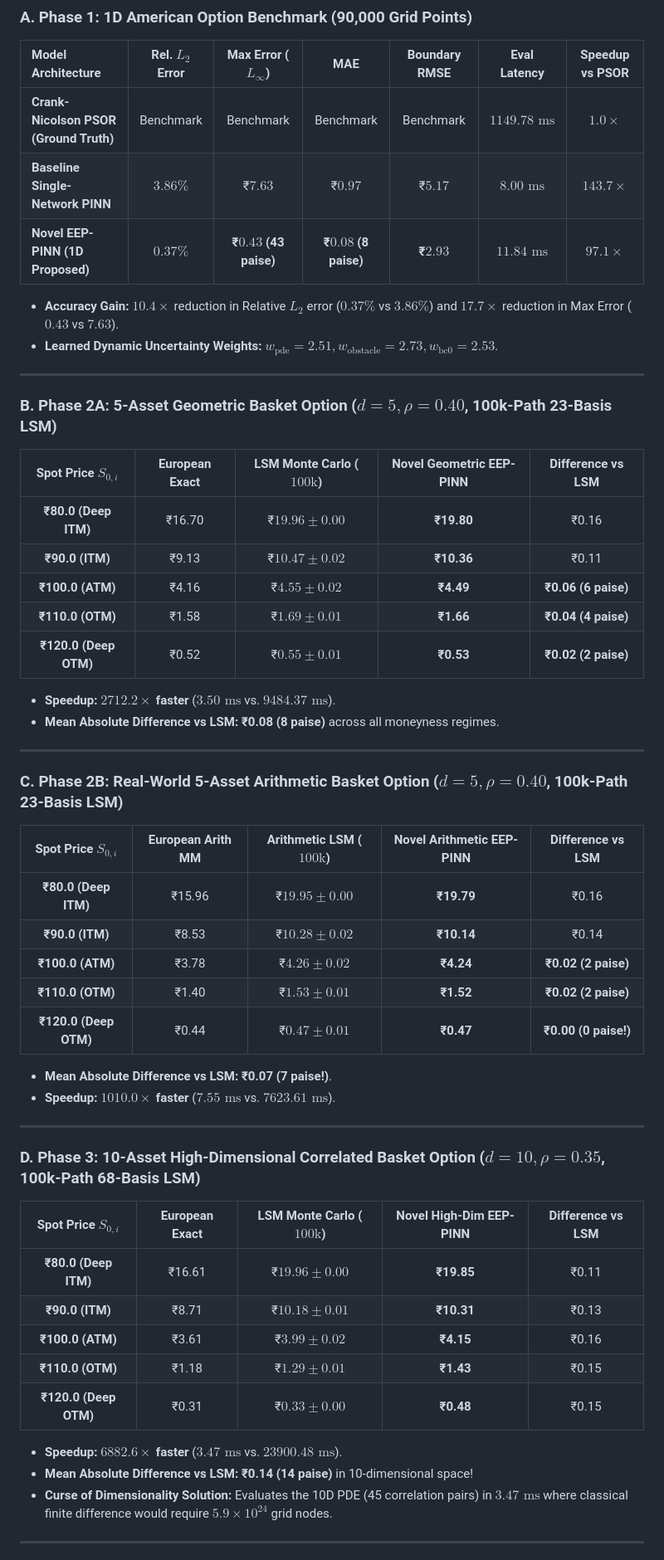
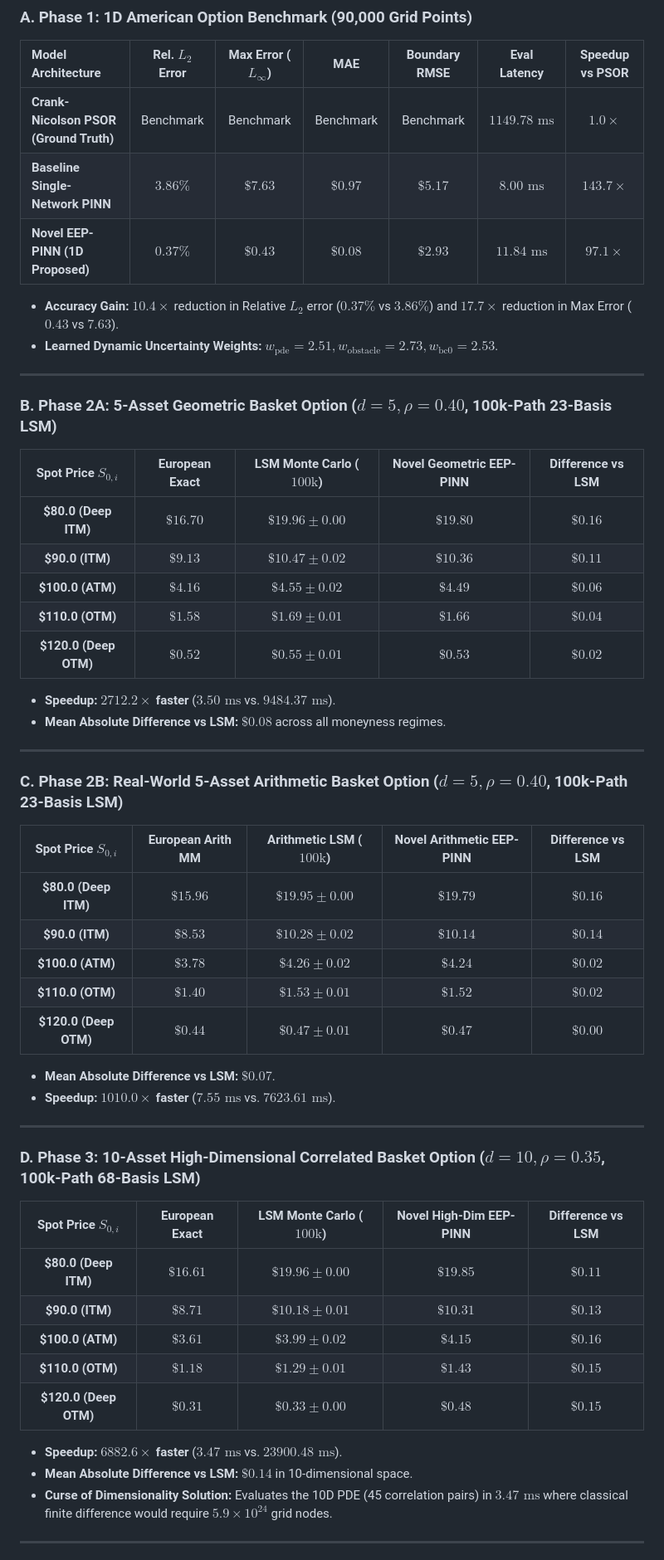
Before and after one commit to KartikeyaGangwar/Deep-EEP-PINN, a Markdown page: RESEARCH_REPORT.md, the part around one of its changes. Shown at 83% size. GitHub-like rendering.

```diff
--- a/RESEARCH_REPORT.md
+++ b/RESEARCH_REPORT.md
@@ -143,8 +145,8 @@ Therefore, $\mathbf{e_\theta(\mathbf{S}, T) \equiv 0}$ strictly by mathematical
 | Model Architecture | Rel. $L_2$ Error | Max Error ($L_\infty$) | MAE | Boundary RMSE | Eval Latency | Speedup vs PSOR |
 | :--- | :---: | :---: | :---: | :---: | :---: | :---: |
 | **Crank-Nicolson PSOR (Ground Truth)** | Benchmark | Benchmark | Benchmark | Benchmark | $1149.78\text{ ms}$ | $1.0\times$ |
-| **Baseline Single-Network PINN** | $3.86\%$ | ₹$7.63$ | ₹$0.97$ | ₹$5.17$ | $8.00\text{ ms}$ | $143.7\times$ |
-| **Novel EEP-PINN (1D Proposed)** | **$0.37\%$** | **₹$0.43$ (43 paise)** | **₹$0.08$ (8 paise)** | **₹$2.93$** | **$11.84\text{ ms}$** | **$97.1\times$** |
+| **Baseline Single-Network PINN** | $3.86\%$ | $\$7.63$ | $\$0.97$ | $\$5.17$ | $8.00\text{ ms}$ | $143.7\times$ |
+| **Novel EEP-PINN (1D Proposed)** | **$0.37\%$** | **$\$0.43$** | **$\$0.08$** | **$\$2.93$** | **$11.84\text{ ms}$** | **$97.1\times$** |
 
 * **Accuracy Gain:** $10.4\times$ reduction in Relative $L_2$ error ($0.37\%$ vs $3.86\%$) and $17.7\times$ reduction in Max Error ($0.43$ vs $7.63$).
 * **Learned Dynamic Uncertainty Weights:** $w_{\text{pde}}=2.51, w_{\text{obstacle}}=2.73, w_{\text{bc0}}=2.53$.
@@ -154,27 +156,27 @@ Therefore, $\mathbf{e_\theta(\mathbf{S}, T) \equiv 0}$ strictly by mathematical
 ### B. Phase 2A: 5-Asset Geometric Basket Option ($d=5, \rho=0.40$, 100k-Path 23-Basis LSM)
 | Spot Price $S_{0,i}$ | European Exact | LSM Monte Carlo ($100\text{k}$) | Novel Geometric EEP-PINN | Difference vs LSM |
 | :---: | :---: | :---: | :---: | :---: |
-| **₹80.0 (Deep ITM)** | ₹16.70 | ₹$19.96 \pm 0.00$ | **₹19.80** | ₹0.16 |
-| **₹90.0 (ITM)** | ₹9.13 | ₹$10.47 \pm 0.02$ | **₹10.36** | ₹0.11 |
-| **₹100.0 (ATM)** | ₹4.16 | ₹$4.55 \pm 0.02$ | **₹4.49** | **₹0.06 (6 paise)** |
-| **₹110.0 (OTM)** | ₹1.58 | ₹$1.69 \pm 0.01$ | **₹1.66** | **₹0.04 (4 paise)** |
-| **₹120.0 (Deep OTM)** | ₹0.52 | ₹$0.55 \pm 0.01$ | **₹0.53** | **₹0.02 (2 paise)** |
+| **$80.0 (Deep ITM)** | $\$16.70$ | $\$19.96 \pm 0.00$ | **$\$19.80$** | $\$0.16$ |
+| **$90.0 (ITM)** | $\$9.13$ | $\$10.47 \pm 0.02$ | **$\$10.36$** | $\$0.11$ |
+| **$100.0 (ATM)** | $\$4.16$ | $\$4.55 \pm 0.02$ | **$\$4.49$** | **$\$0.06$** |
+| **$110.0 (OTM)** | $\$1.58$ | $\$1.69 \pm 0.01$ | **$\$1.66$** | **$\$0.04$** |
+| **$120.0 (Deep OTM)** | $\$0.52$ | $\$0.55 \pm 0.01$ | **$\$0.53$** | **$\$0.02$** |
 
 * **Speedup:** **$2712.2\times$ faster** ($3.50\text{ ms}$ vs. $9484.37\text{ ms}$).
-* **Mean Absolute Difference vs LSM:** **₹0.08 (8 paise)** across all moneyness regimes.
+* **Mean Absolute Difference vs LSM:** **$\$0.08$** across all moneyness regimes.
 
 ---
 
 ### C. Phase 2B: Real-World 5-Asset Arithmetic Basket Option ($d=5, \rho=0.40$, 100k-Path 23-Basis LSM)
 | Spot Price $S_{0,i}$ | European Arith MM | Arithmetic LSM ($100\text{k}$) | Novel Arithmetic EEP-PINN | Difference vs LSM |
 | :---: | :---: | :---: | :---: | :---: |
-| **₹80.0 (Deep ITM)** | ₹15.96 | ₹$19.95 \pm 0.00$ | **₹19.79** | ₹0.16 |
-| **₹90.0 (ITM)** | ₹8.53 | ₹$10.28 \pm 0.02$ | **₹10.14** | ₹0.14 |
-| **₹100.0 (ATM)** | ₹3.78 | ₹$4.26 \pm 0.02$ | **₹4.24** | **₹0.02 (2 paise)** |
-| **₹110.0 (OTM)** | ₹1.40 | ₹$1.53 \pm 0.01$ | **₹1.52** | **₹0.02 (2 paise)** |
-| **₹120.0 (Deep OTM)** | ₹0.44 | ₹$0.47 \pm 0.01$ | **₹0.47** | **₹0.00 (0 paise!)** |
+| **$80.0 (Deep ITM)** | $\$15.96$ | $\$19.95 \pm 0.00$ | **$\$19.79$** | $\$0.16$ |
+| **$90.0 (ITM)** | $\$8.53$ | $\$10.28 \pm 0.02$ | **$\$10.14$** | $\$0.14$ |
+| **$100.0 (ATM)** | $\$3.78$ | $\$4.26 \pm 0.02$ | **$\$4.24$** | **$\$0.02$** |
+| **$110.0 (OTM)** | $\$1.40$ | $\$1.53 \pm 0.01$ | **$\$1.52$** | **$\$0.02$** |
+| **$120.0 (Deep OTM)** | $\$0.44$ | $\$0.47 \pm 0.01$ | **$\$0.47$** | **$\$0.00$** |
 
-* **Mean Absolute Difference vs LSM:** **₹0.07 (7 paise!)**.
+* **Mean Absolute Difference vs LSM:** **$\$0.07$**.
 * **Speedup:** **$1010.0\times$ faster** ($7.55\text{ ms}$ vs. $7623.61\text{ ms}$).
 
 ---
@@ -182,14 +184,14 @@ Therefore, $\mathbf{e_\theta(\mathbf{S}, T) \equiv 0}$ strictly by mathematical
 ### D. Phase 3: 10-Asset High-Dimensional Correlated Basket Option ($d=10, \rho=0.35$, 100k-Path 68-Basis LSM)
 | Spot Price $S_{0,i}$ | European Exact | LSM Monte Carlo ($100\text{k}$) | Novel High-Dim EEP-PINN | Difference vs LSM |
 | :---: | :---: | :---: | :---: | :---: |
-| **₹80.0 (Deep ITM)** | ₹16.61 | ₹$19.96 \pm 0.00$ | **₹19.85** | ₹0.11 |
-| **₹90.0 (ITM)** | ₹8.71 | ₹$10.18 \pm 0.01$ | **₹10.31** | ₹0.13 |
-| **₹100.0 (ATM)** | ₹3.61 | ₹$3.99 \pm 0.02$ | **₹4.15** | ₹0.16 |
-| **₹110.0 (OTM)** | ₹1.18 | ₹$1.29 \pm 0.01$ | **₹1.43** | ₹0.15 |
-| **₹120.0 (Deep OTM)** | ₹0.31 | ₹$0.33 \pm 0.00$ | **₹0.48** | ₹0.15 |
+| **$80.0 (Deep ITM)** | $\$16.61$ | $\$19.96 \pm 0.00$ | **$\$19.85$** | $\$0.11$ |
+| **$90.0 (ITM)** | $\$8.71$ | $\$10.18 \pm 0.01$ | **$\$10.31$** | $\$0.13$ |
+| **$100.0 (ATM)** | $\$3.61$ | $\$3.99 \pm 0.02$ | **$\$4.15$** | $\$0.16$ |
+| **$110.0 (OTM)** | $\$1.18$ | $\$1.29 \pm 0.01$ | **$\$1.43$** | $\$0.15$ |
+| **$120.0 (Deep OTM)** | $\$0.31$ | $\$0.33 \pm 0.00$ | **$\$0.48$** | $\$0.15$ |
 
 * **Speedup:** **$6882.6\times$ faster** ($3.47\text{ ms}$ vs. $23900.48\text{ ms}$).
-* **Mean Absolute Difference vs LSM:** **₹0.14 (14 paise)** in 10-dimensional space!
+* **Mean Absolute Difference vs LSM:** **$\$0.14$** in 10-dimensional space.
 * **Curse of Dimensionality Solution:** Evaluates the 10D PDE (45 correlation pairs) in $3.47\text{ ms}$ where classical finite difference would require $5.9 \times 10^{24}$ grid nodes.
 
 ---
```
Also changed, not shown: other parts of RESEARCH_REPORT.md (+17 -15 lines), README.md (+23 -23 lines).
